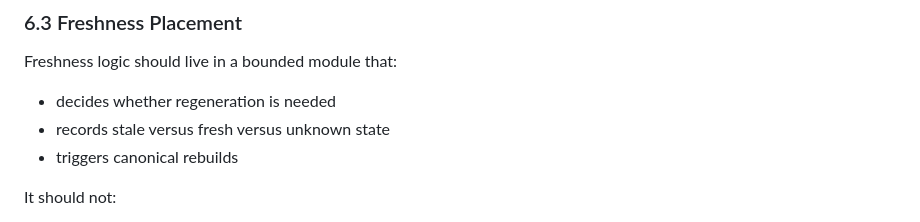
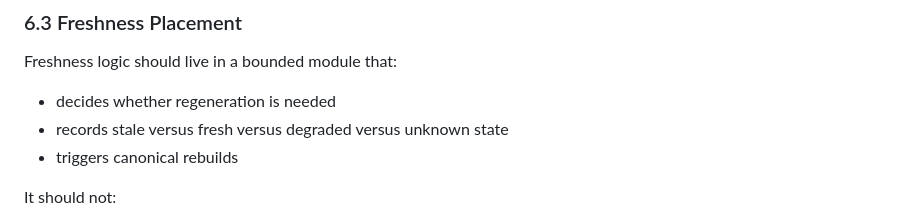
Before and after one commit to xmu-csnoob/repo-compass, a Markdown page: docs/phase2-repo-structure.md, the part around the change. Rendered like a GitHub page.

```diff
--- a/docs/phase2-repo-structure.md
+++ b/docs/phase2-repo-structure.md
@@ -219,7 +219,7 @@ It should not:
 Freshness logic should live in a bounded module that:
 
 - decides whether regeneration is needed
-- records stale versus fresh versus unknown state
+- records stale versus fresh versus degraded versus unknown state
 - triggers canonical rebuilds
 
 It should not:
```
Also changed, not shown: docs/phase2-contracts.md (+11 -2 lines), docs/phase2-test-strategy.md (added, +135 -0 lines).
